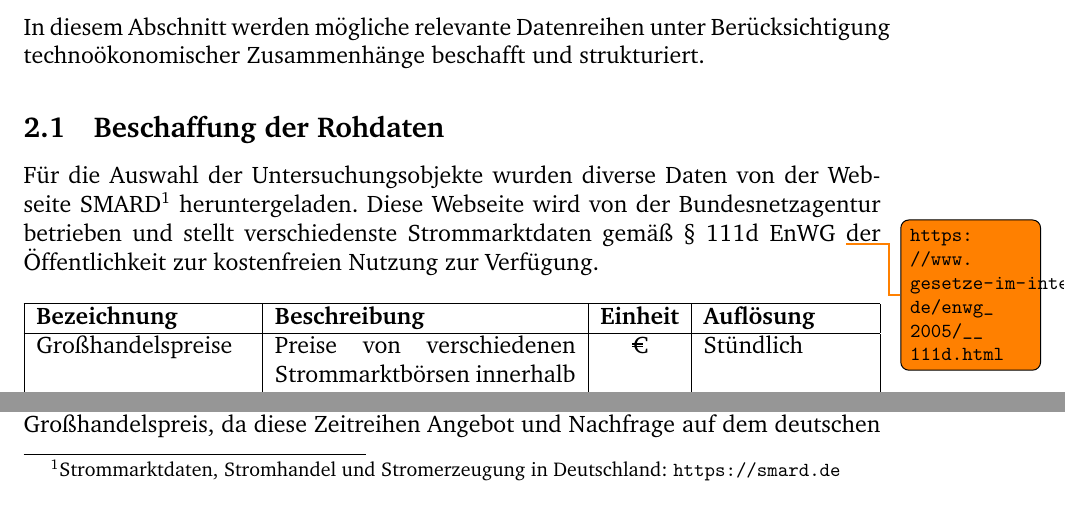
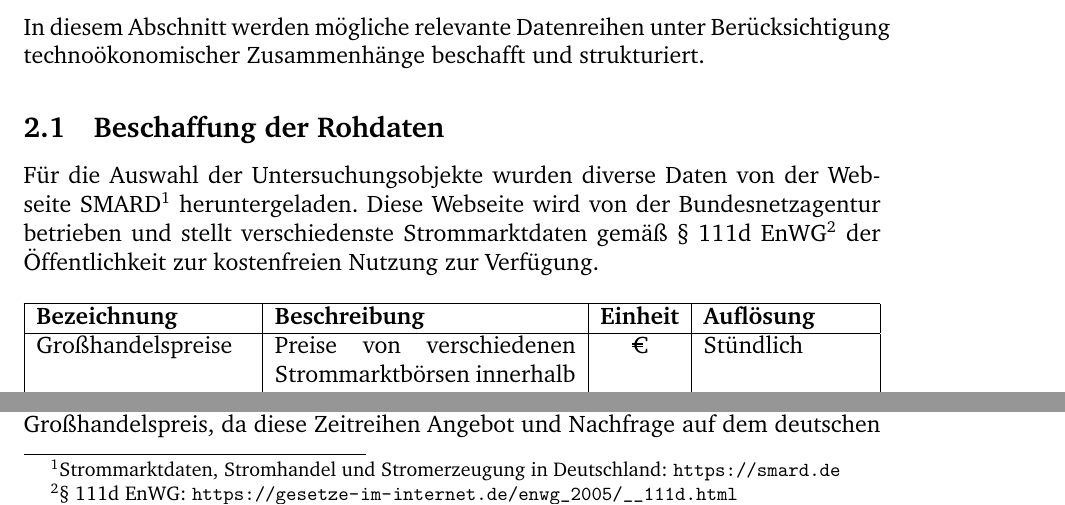
Before and after one commit to fhac-ewi/eda-datamining-grosshandelspreise, a LaTeX document (master.tex, which reads 02_Untersuchungsobjekte.tex): two parts of page 4 of 11, joined at a grey line, cut so that both start at the same text. Compiled offline with pdfLaTeX.

Commit message:
Added url for engw

```diff
--- a/02_Untersuchungsobjekte.tex
+++ b/02_Untersuchungsobjekte.tex
@@ -2,7 +2,7 @@
 In diesem Abschnitt werden mögliche relevante Datenreihen unter Berücksichtigung technoökonomischer Zusammenhänge beschafft und strukturiert.
 
 \subsection{Beschaffung der Rohdaten}
-Für die Auswahl der Untersuchungsobjekte wurden diverse Daten von der Webseite SMARD\footnote{Strommarktdaten, Stromhandel und Stromerzeugung in Deutschland: \url{https://smard.de}} heruntergeladen. Diese Webseite wird von der Bundesnetzagentur betrieben und stellt verschiedenste Strommarktdaten gemäß § 111d EnWG \todo{\url{https://www.gesetze-im-internet.de/enwg_2005/__111d.html}} der Öffentlichkeit zur kostenfreien Nutzung zur Verfügung.
+Für die Auswahl der Untersuchungsobjekte wurden diverse Daten von der Webseite SMARD\footnote{Strommarktdaten, Stromhandel und Stromerzeugung in Deutschland: \url{https://smard.de}} heruntergeladen. Diese Webseite wird von der Bundesnetzagentur betrieben und stellt verschiedenste Strommarktdaten gemäß § 111d EnWG\footnote{§ 111d EnWG: \url{https://gesetze-im-internet.de/enwg_2005/__111d.html}} der Öffentlichkeit zur kostenfreien Nutzung zur Verfügung.
 
 \begin{table}[h]
   \centering
```
